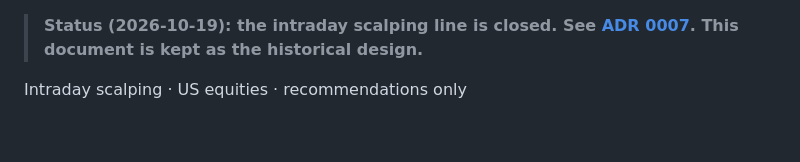
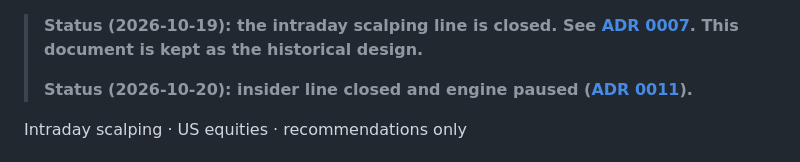
Before and after one commit to danielsuisa/stockbot, a Markdown page: docs/engine/ARCHITECTURE.md, the part around the change. Rendered like a GitHub page; blank space fills up the shorter version.

Commit message:
docs: ADR 0011 close insider line + engine pause
Co-Authored-By: Claude Opus 5.5 <noreply@anthropic.com>

```diff
--- a/docs/engine/ARCHITECTURE.md
+++ b/docs/engine/ARCHITECTURE.md
@@ -1,4 +1,6 @@
 > **Status (2026-10-19): the intraday scalping line is closed. See [ADR 0007](adr/0007-intraday-line-closed.md). This document is kept as the historical design.**
+>
+> **Status (2026-10-20): insider line closed and engine paused ([ADR 0011](adr/0011-insider-line-closed-engine-paused.md)).**
 
 Intraday scalping · US equities · recommendations only
 
```
Also changed, not shown: scalp_engine/CLAUDE.md (+2 -0 lines), 1 other file.
